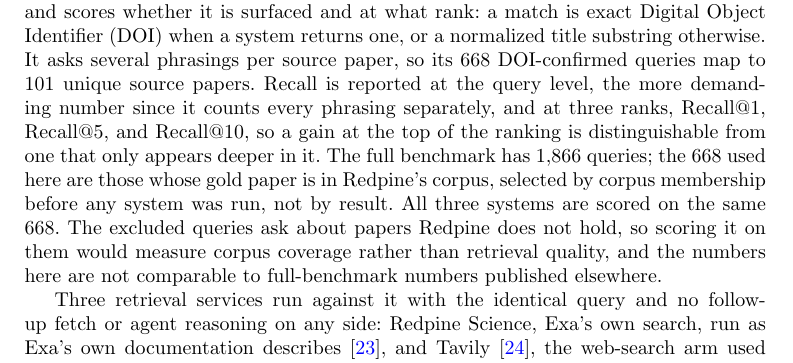
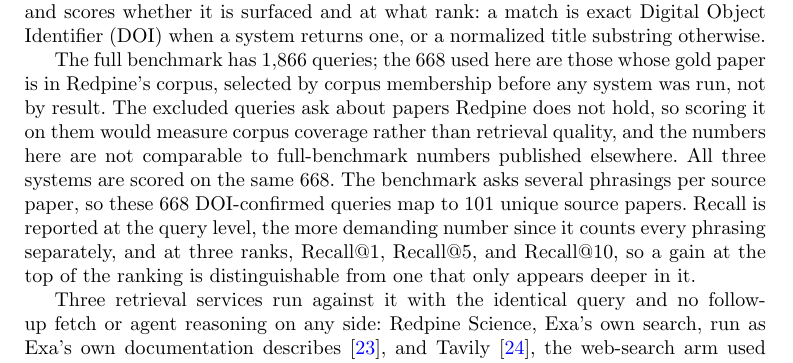
Before and after one commit to leonoravesterbacka/Redpine-Science, a LaTeX paper (main.tex): part of page 7 of 18, cut so that both start at the same text. Compiled offline with pdfLaTeX.

Commit message:
docs(q3): state the corpus subset before the phrasing count

```diff
--- a/main.tex
+++ b/main.tex
@@ -388,17 +388,18 @@
 documents are public, so the result can be checked. It grounds every query in one
 gold publication and scores whether it is surfaced and at what rank: a match is exact
 Digital Object Identifier (DOI) when a system returns one, or a normalized title substring
-otherwise. It asks several phrasings per source paper, so its 668 DOI-confirmed queries
-map to 101 unique source papers. Recall is reported at the query level, the more demanding number since it counts
-every phrasing separately, and at three ranks, Recall@1, Recall@5, and Recall@10, so a
-gain at the top of the ranking is distinguishable from one that only appears deeper in
-it. The full benchmark
-has 1,866 queries; the 668 used here are those whose gold paper is in Redpine's corpus,
-selected by corpus membership before any system was run, not by result. All three
-systems are scored on the same 668. The excluded queries ask about papers Redpine does
-not hold, so scoring it on them would measure corpus coverage rather than retrieval
-quality, and the numbers here are not comparable to full-benchmark numbers published
-elsewhere.
+otherwise.
+
+The full benchmark has 1,866 queries; the 668 used here are those whose gold paper is in
+Redpine's corpus, selected by corpus membership before any system was run, not by
+result. The excluded queries ask about papers Redpine does not hold, so scoring it on
+them would measure corpus coverage rather than retrieval quality, and the numbers here
+are not comparable to full-benchmark numbers published elsewhere. All three systems are
+scored on the same 668. The benchmark asks several phrasings per source paper, so these
+668 DOI-confirmed queries map to 101 unique source papers. Recall is reported at the
+query level, the more demanding number since it counts every phrasing separately, and at
+three ranks, Recall@1, Recall@5, and Recall@10, so a gain at the top of the ranking is
+distinguishable from one that only appears deeper in it.
 
 Three retrieval services run against it with the identical query and no follow-up
 fetch or agent reasoning on any side: Redpine Science, Exa's own search, run as
```
